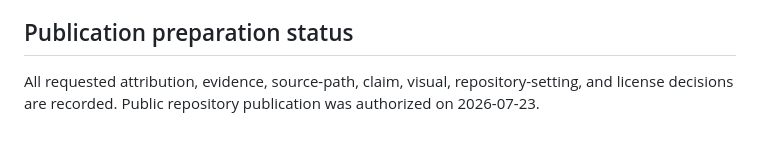
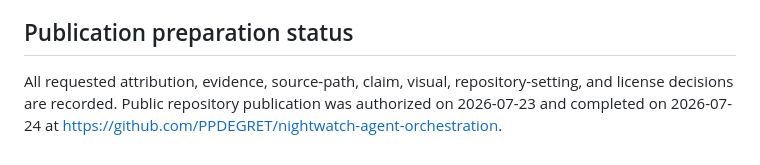
Before and after one commit to PPDEGRET/nightwatch-agent-orchestration, a Markdown page: PROVENANCE.md, the part around the change. GitHub-like rendering.

```diff
--- a/PROVENANCE.md
+++ b/PROVENANCE.md
@@ -153,4 +153,4 @@ The following decisions were recorded on 2026-07-14:
 
 ## Publication preparation status
 
-All requested attribution, evidence, source-path, claim, visual, repository-setting, and license decisions are recorded. Public repository publication was authorized on 2026-07-23.
+All requested attribution, evidence, source-path, claim, visual, repository-setting, and license decisions are recorded. Public repository publication was authorized on 2026-07-23 and completed on 2026-07-24 at <https://github.com/PPDEGRET/nightwatch-agent-orchestration>.
```
Also changed, not shown: PUBLISH_CHECKLIST.md (+3 -2 lines), README.md (+1 -1 lines).
